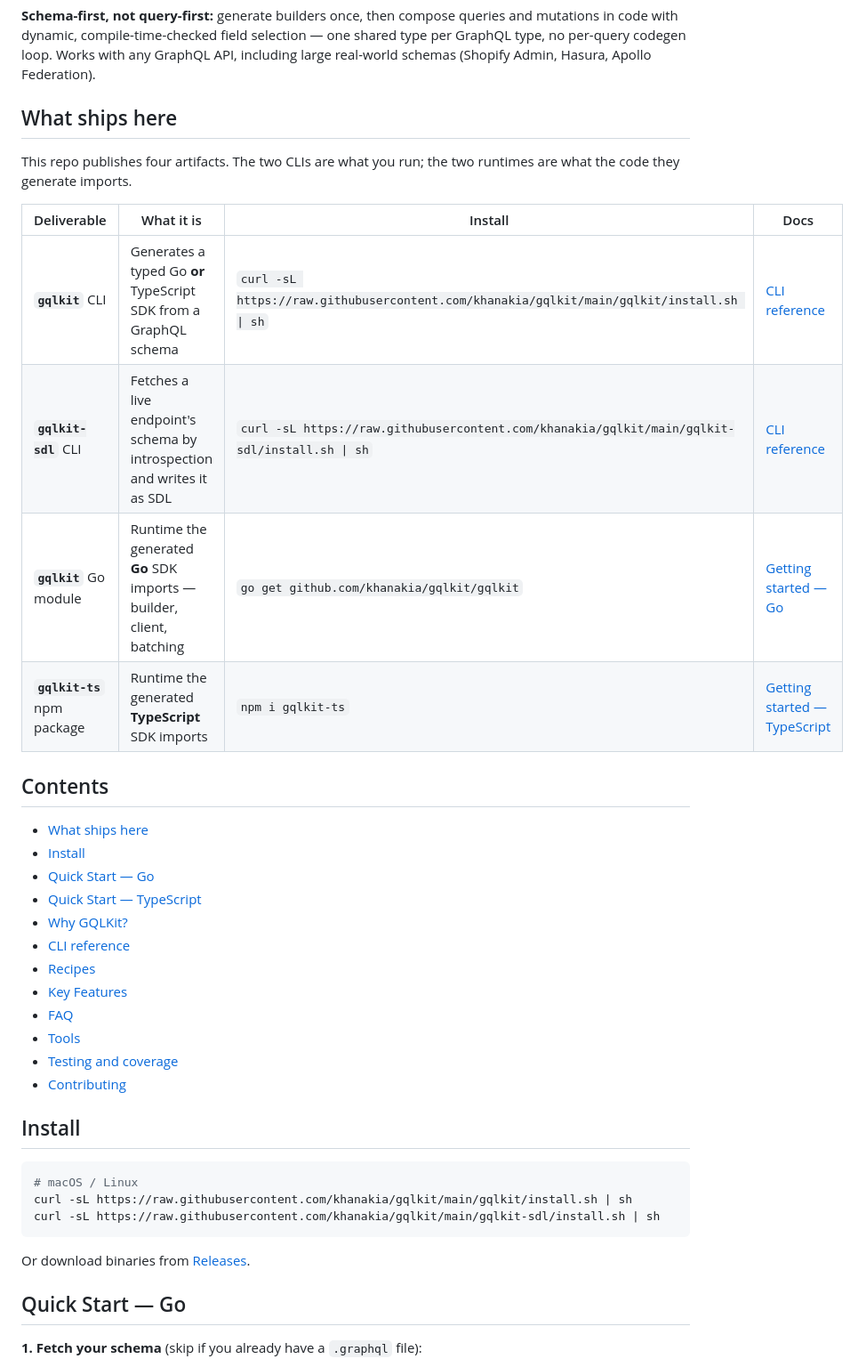
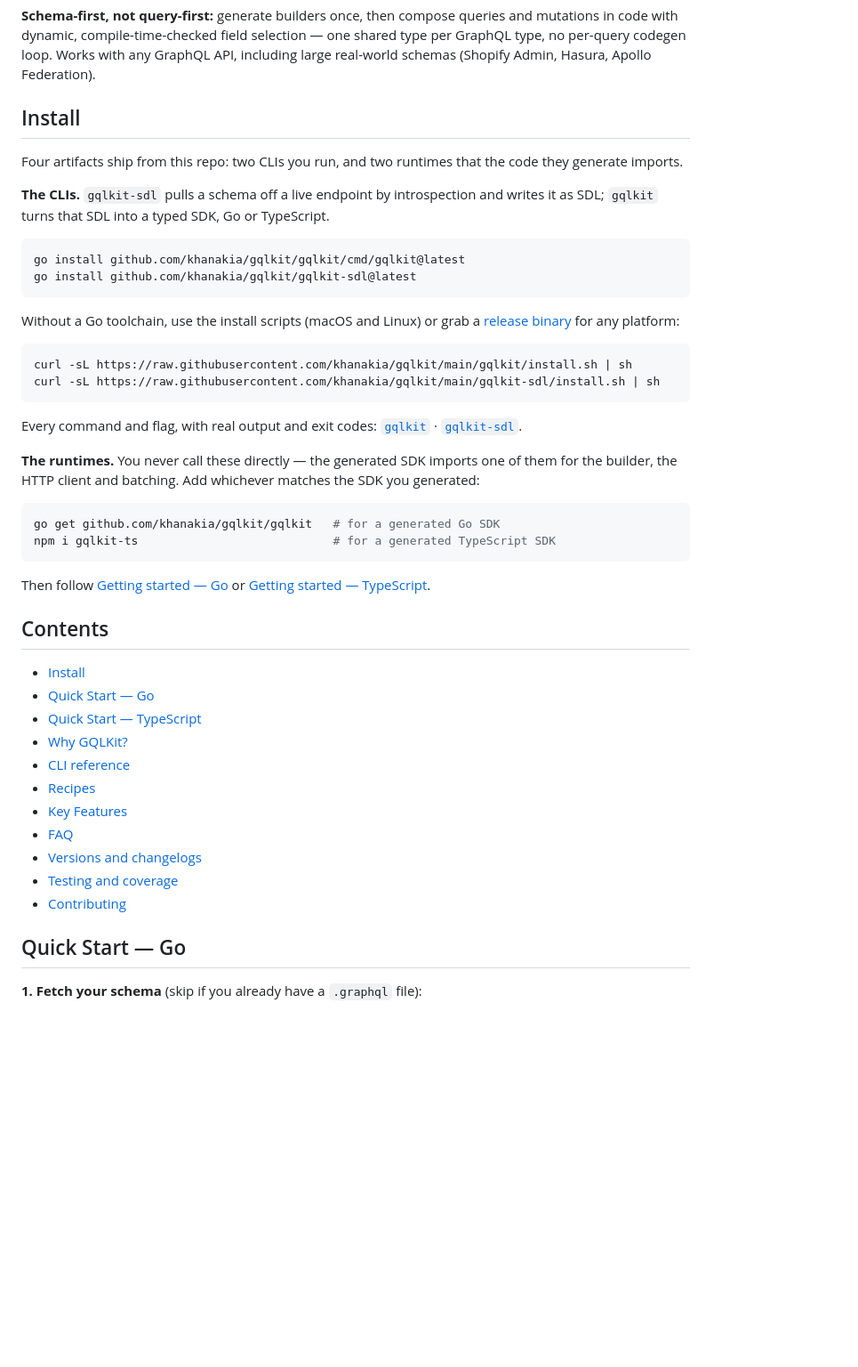
Before and after one commit to ubgo/gqlkit, a Markdown page: README.md, the part around one of its changes. Shown at 89% size. Rendered like a GitHub page; blank space fills up the shorter version.

````diff
--- a/README.md
+++ b/README.md
@@ -6,20 +6,37 @@ Generate fully typed GraphQL client SDKs for **Go** and **TypeScript** from any
 
 **Schema-first, not query-first:** generate builders once, then compose queries and mutations in code with dynamic, compile-time-checked field selection — one shared type per GraphQL type, no per-query codegen loop. Works with any GraphQL API, including large real-world schemas (Shopify Admin, Hasura, Apollo Federation).
 
-## What ships here
+## Install
 
-This repo publishes four artifacts. The two CLIs are what you run; the two runtimes are what the code they generate imports.
+Four artifacts ship from this repo: two CLIs you run, and two runtimes that the code they generate imports.
 
-| Deliverable | What it is | Install | Docs |
-|---|---|---|---|
-| **`gqlkit`** CLI | Generates a typed Go **or** TypeScript SDK from a GraphQL schema | `curl -sL https://raw.githubusercontent.com/khanakia/gqlkit/main/gqlkit/install.sh \| sh` | [CLI reference](./docs/cli-reference.md) |
-| **`gqlkit-sdl`** CLI | Fetches a live endpoint's schema by introspection and writes it as SDL | `curl -sL https://raw.githubusercontent.com/khanakia/gqlkit/main/gqlkit-sdl/install.sh \| sh` | [CLI reference](./docs/cli-reference.md#gqlkit-sdl) |
-| **`gqlkit`** Go module | Runtime the generated **Go** SDK imports — builder, client, batching | `go get github.com/khanakia/gqlkit/gqlkit` | [Getting started — Go](./docs/getting-started-go.md) |
-| **`gqlkit-ts`** npm package | Runtime the generated **TypeScript** SDK imports | `npm i gqlkit-ts` | [Getting started — TypeScript](./docs/getting-started-typescript.md) |
+**The CLIs.** `gqlkit-sdl` pulls a schema off a live endpoint by introspection and writes it as SDL; `gqlkit` turns that SDL into a typed SDK, Go or TypeScript.
+
+```bash
+go install github.com/khanakia/gqlkit/gqlkit/cmd/gqlkit@latest
+go install github.com/khanakia/gqlkit/gqlkit-sdl@latest
+```
+
+Without a Go toolchain, use the install scripts (macOS and Linux) or grab a [release binary](https://github.com/khanakia/gqlkit/releases) for any platform:
+
+```bash
+curl -sL https://raw.githubusercontent.com/khanakia/gqlkit/main/gqlkit/install.sh | sh
+curl -sL https://raw.githubusercontent.com/khanakia/gqlkit/main/gqlkit-sdl/install.sh | sh
+```
+
+Every command and flag, with real output and exit codes: [`gqlkit`](./docs/cli-reference.md#gqlkit) · [`gqlkit-sdl`](./docs/cli-reference.md#gqlkit-sdl).
+
+**The runtimes.** You never call these directly — the generated SDK imports one of them for the builder, the HTTP client and batching. Add whichever matches the SDK you generated:
+
+```bash
+go get github.com/khanakia/gqlkit/gqlkit   # for a generated Go SDK
+npm i gqlkit-ts                            # for a generated TypeScript SDK
+```
+
+Then follow [Getting started — Go](./docs/getting-started-go.md) or [Getting started — TypeScript](./docs/getting-started-typescript.md).
 
 ## Contents
 
-- [What ships here](#what-ships-here)
 - [Install](#install)
 - [Quick Start — Go](#quick-start--go)
 - [Quick Start — TypeScript](#quick-start--typescript)
@@ -28,19 +45,9 @@ This repo publishes four artifacts. The two CLIs are what you run; the two runti
 - [Recipes](./docs/recipes.md)
 - [Key Features](#key-features)
 - [FAQ](#faq)
-- [Tools](#tools)
+- [Versions and changelogs](#versions-and-changelogs)
 - [Testing and coverage](#testing-and-coverage)
 - [Contributing](#contributing)
-
-## Install
-
-```bash
-# macOS / Linux
-curl -sL https://raw.githubusercontent.com/khanakia/gqlkit/main/gqlkit/install.sh | sh
-curl -sL https://raw.githubusercontent.com/khanakia/gqlkit/main/gqlkit-sdl/install.sh | sh
-```
-
-Or download binaries from [Releases](https://github.com/khanakia/gqlkit/releases).
 
 ## Quick Start — Go
 
````
Also changed, not shown: other parts of README.md (+10 -14 lines).
